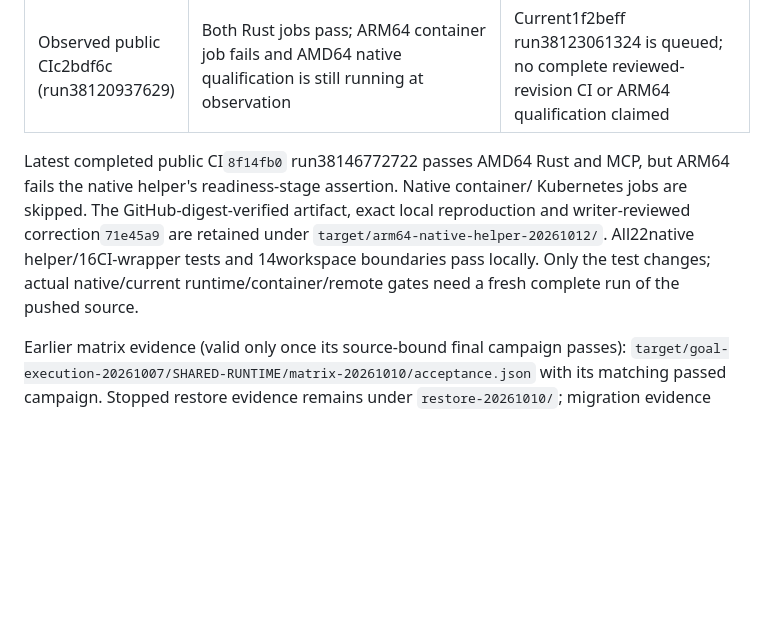
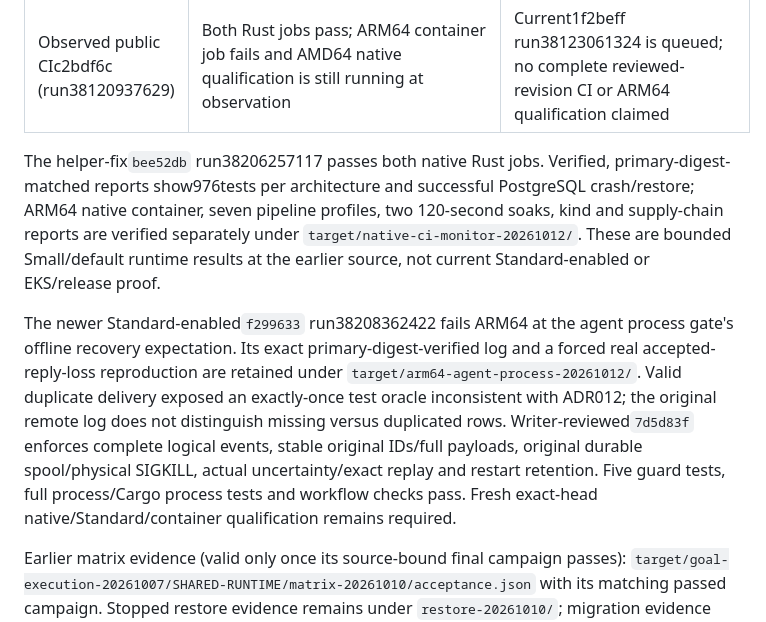
Before and after one commit to mischapogr/platform-signal, a Markdown page: docs/21-release-readiness.md, the part around the change. Drawn GitHub-style; blank space fills up the shorter version.

```diff
--- a/docs/21-release-readiness.md
+++ b/docs/21-release-readiness.md
@@ -22,13 +22,23 @@ summarized in [progress](07-progress.md).
 | Completed public CI38b3c6f (run38119398746) | Both native Rust jobs pass and production images build; verified artifacts show AMD64 query413 and ARM64 atomic diagnostic monitor race in pipeline qualification | Harness corrections under `target/native-ci-fixes-20261011T095750+0200/` require matching final acceptance and fresh complete remote CI |
 | Observed public CIc2bdf6c (run38120937629) | Both Rust jobs pass; ARM64 container job fails and AMD64 native qualification is still running at observation | Current1f2beff run38123061324 is queued; no complete reviewed-revision CI or ARM64 qualification claimed |
 
-Latest completed public CI`8f14fb0` run38146772722 passes AMD64 Rust and MCP,
-but ARM64 fails the native helper's readiness-stage assertion. Native container/
-Kubernetes jobs are skipped. The GitHub-digest-verified artifact, exact local
-reproduction and writer-reviewed correction`71e45a9` are retained under
-`target/arm64-native-helper-20261012/`. All22native helper/16CI-wrapper tests and
-14workspace boundaries pass locally. Only the test changes; actual native/current
-runtime/container/remote gates need a fresh complete run of the pushed source.
+The helper-fix`bee52db` run38206257117 passes both native Rust jobs. Verified,
+primary-digest-matched reports show976tests per architecture and successful
+PostgreSQL crash/restore; ARM64 native container, seven pipeline profiles, two
+120-second soaks, kind and supply-chain reports are verified separately under
+`target/native-ci-monitor-20261012/`. These are bounded Small/default runtime
+results at the earlier source, not current Standard-enabled or EKS/release proof.
+
+The newer Standard-enabled`f299633` run38208362422 fails ARM64 at the agent
+process gate's offline recovery expectation. Its exact primary-digest-verified log
+and a forced real accepted-reply-loss reproduction are retained under
+`target/arm64-agent-process-20261012/`. Valid duplicate delivery exposed an
+exactly-once test oracle inconsistent with ADR012; the original remote log does
+not distinguish missing versus duplicated rows. Writer-reviewed`7d5d83f` enforces
+complete logical events, stable original IDs/full payloads, original durable
+spool/physical SIGKILL, actual uncertainty/exact replay and restart retention.
+Five guard tests, full process/Cargo process tests and workflow checks pass.
+Fresh exact-head native/Standard/container qualification remains required.
 
 Earlier matrix evidence (valid only once its source-bound final campaign passes):
 `target/goal-execution-20261007/SHARED-RUNTIME/matrix-20261010/acceptance.json`
```
Also changed, not shown: docs/07-progress.md (+18 -0 lines).
